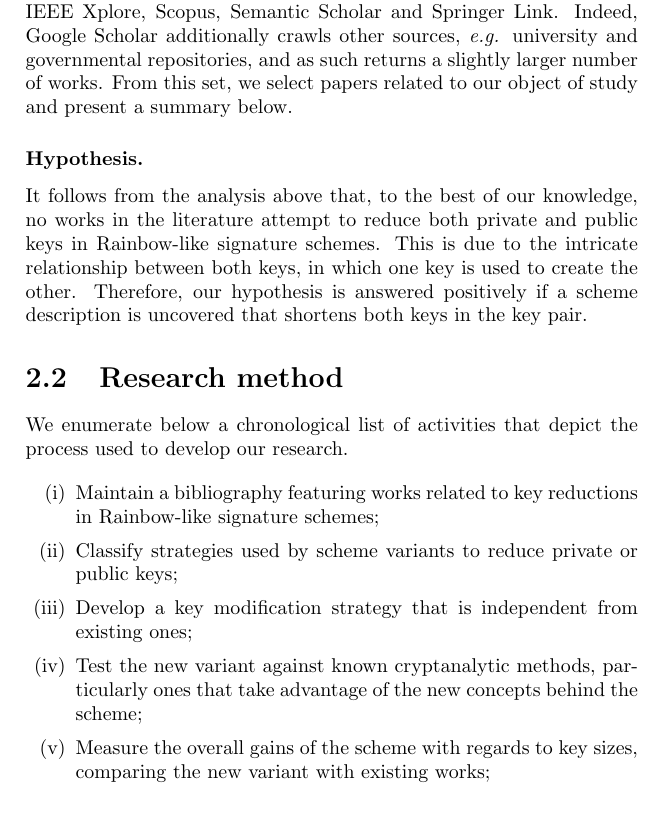
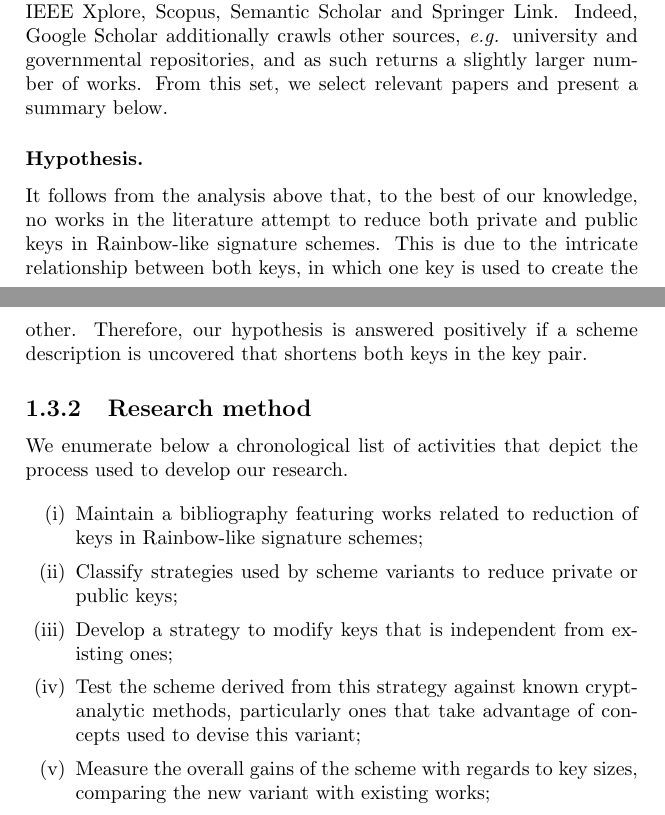
Before and after one commit to zambonin/msc, a LaTeX thesis (main.tex): part of page 7 of 9 before the commit and two parts of pages 6 and 7 of 9 after it, the two joined at a grey line, cut so that both start at the same text. Compiled offline with pdfLaTeX.

Commit message:
overleaf_to_git: update main.tex from r1042 to r1066

```diff
--- a/main.tex
+++ b/main.tex
@@ -100,21 +100,21 @@ We inspect formal works such as journal and conference articles, and monographs.
 
 The exact query used is \texttt{rainbow AND signature AND crypto AND (scheme OR post-quantum OR cryptography)}, searched over publications in English, no older than 2005, and not including patents. It is important to note that the keywords are searched over the entirety of the paper, whenever available. The query aims to reduce the amount of noise generated by the common name of the scheme, and as such, returns $\approx 1{,}150$ results.
 
-This is close to the number of works obtained when grouping all analogous searches in other sites, such as the ACM Digital Library, IEEE Xplore, Scopus, Semantic Scholar and Springer Link. Indeed, Google Scholar additionally crawls other sources, \emph{e.g.} university and governmental repositories, and as such returns a slightly larger number of works. From this set, we select papers related to our object of study and present a summary below.
+This is close to the number of works obtained when grouping all analogous searches in other sites, such as the ACM Digital Library, IEEE Xplore, Scopus, Semantic Scholar and Springer Link. Indeed, Google Scholar additionally crawls other sources, \emph{e.g.} university and governmental repositories, and as such returns a slightly larger number of works. From this set, we select relevant papers and present a summary below.
 
 % discussion on related works
 
 \subsubsection{Hypothesis.} It follows from the analysis above that, to the best of our knowledge, no works in the literature attempt to reduce both private and public keys in Rainbow-like signature schemes. This is due to the intricate relationship between both keys, in which one key is used to create the other. Therefore, our hypothesis is answered positively if a scheme description is uncovered that shortens both keys in the key pair.
 
-\section{Research method}
+\subsection{Research method}
 
 We enumerate below a chronological list of activities that depict the process used to develop our research.
 
 \begin{enumerate}[label=(\roman*), itemsep=1pt]
-    \item Maintain a bibliography featuring works related to key reductions in Rainbow-like signature schemes;
+    \item Maintain a bibliography featuring works related to reduction of keys in Rainbow-like signature schemes;
     \item Classify strategies used by scheme variants to reduce private or public keys;
-    \item Develop a key modification strategy that is independent from existing ones;
-    \item Test the new variant against known cryptanalytic methods, particularly ones that take advantage of the new concepts behind the scheme;
+    \item Develop a strategy to modify keys that is independent from existing ones;
+    \item Test the scheme derived from this strategy against known cryptanalytic methods, particularly ones that take advantage of concepts used to devise this variant;
     \item Measure the overall gains of the scheme with regards to key sizes, comparing the new variant with existing works;
     \item Provide a reference implementation to show that our proposal does not deviate from default inputs and outputs.
 \end{enumerate}
```
Also changed, not shown: main.tex (6 more changed lines).
